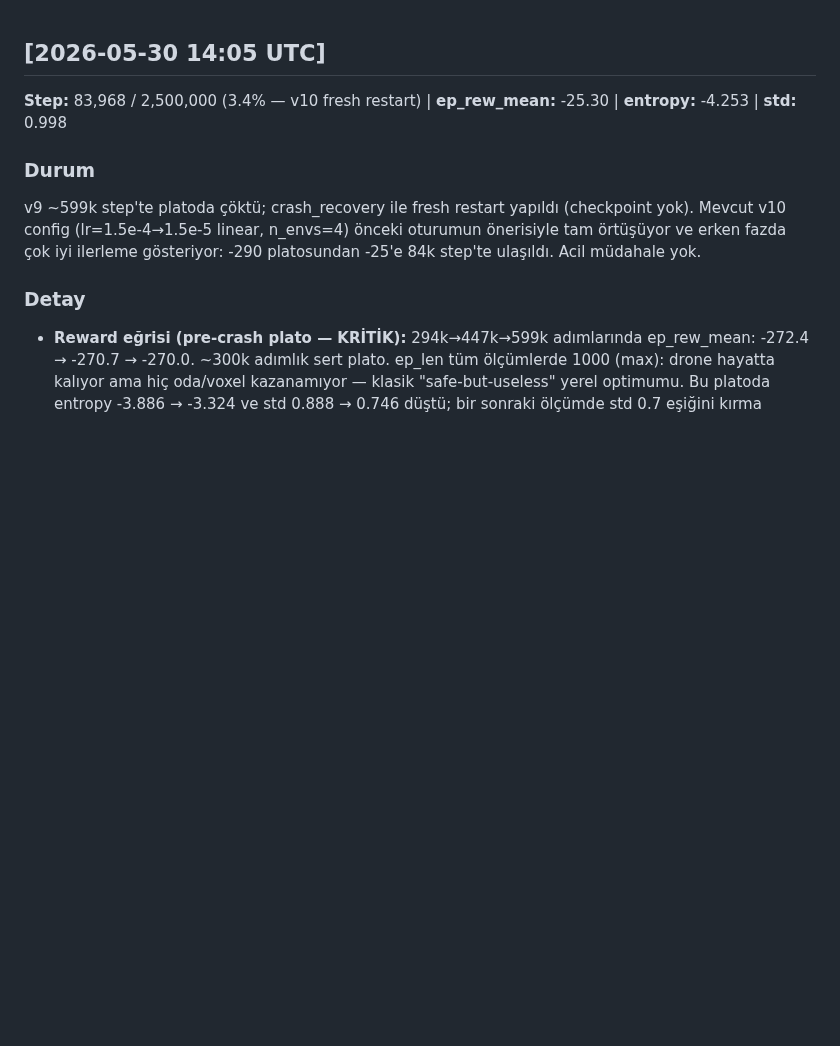
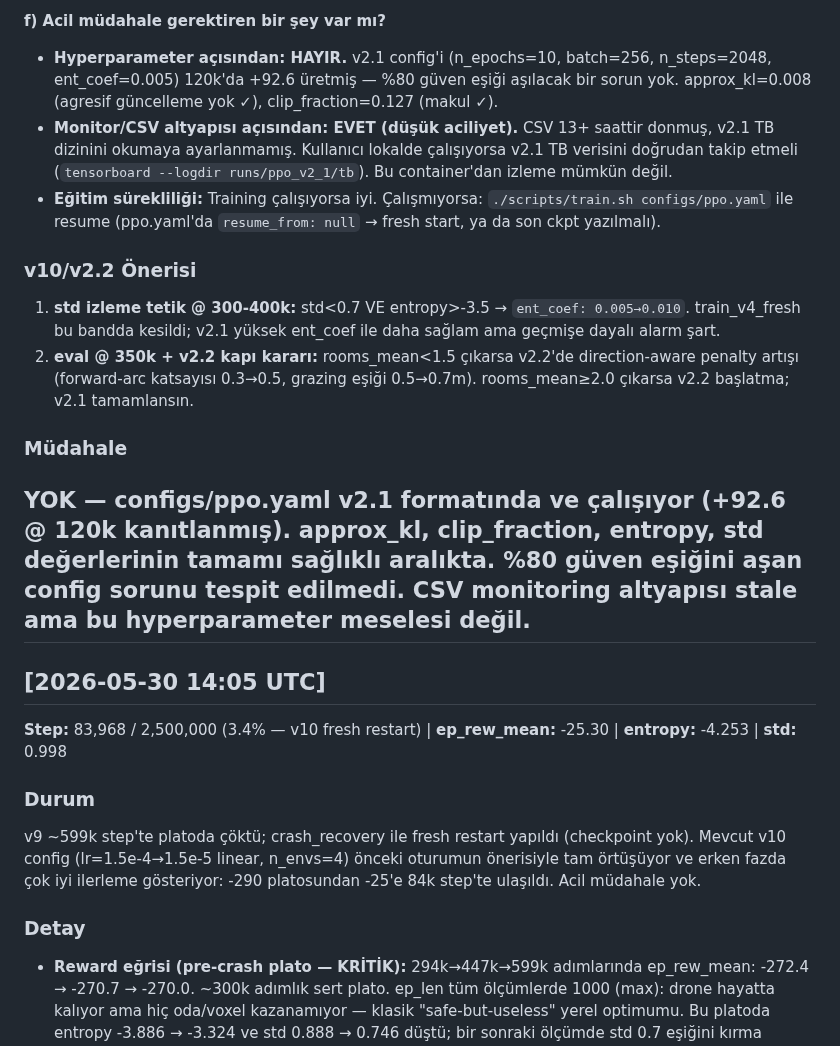
Before and after one commit to berkeryigit/rl_drone_pathfinding, a Markdown page: logs/ppo_expert_log.md, the part around one of its changes. GitHub-like rendering; blank space fills up the shorter version.

```diff
--- a/logs/ppo_expert_log.md
+++ b/logs/ppo_expert_log.md
@@ -1,3 +34,16 @@
+**f) Acil müdahale gerektiren bir şey var mı?**
+- **Hyperparameter açısından: HAYIR.** v2.1 config'i (n_epochs=10, batch=256, n_steps=2048, ent_coef=0.005) 120k'da +92.6 üretmiş — %80 güven eşiği aşılacak bir sorun yok. approx_kl=0.008 (agresif güncelleme yok ✓), clip_fraction=0.127 (makul ✓).
+- **Monitor/CSV altyapısı açısından: EVET (düşük aciliyet).** CSV 13+ saattir donmuş, v2.1 TB dizinini okumaya ayarlanmamış. Kullanıcı lokalde çalışıyorsa v2.1 TB verisini doğrudan takip etmeli (`tensorboard --logdir runs/ppo_v2_1/tb`). Bu container'dan izleme mümkün değil.
+- **Eğitim sürekliliği:** Training çalışıyorsa iyi. Çalışmıyorsa: `./scripts/train.sh configs/ppo.yaml` ile resume (ppo.yaml'da `resume_from: null` → fresh start, ya da son ckpt yazılmalı).
+
+### v10/v2.2 Önerisi
+1. **std izleme tetik @ 300-400k:** std<0.7 VE entropy>-3.5 → `ent_coef: 0.005→0.010`. train_v4_fresh bu bandda kesildi; v2.1 yüksek ent_coef ile daha sağlam ama geçmişe dayalı alarm şart.
+2. **eval @ 350k + v2.2 kapı kararı:** rooms_mean<1.5 çıkarsa v2.2'de direction-aware penalty artışı (forward-arc katsayısı 0.3→0.5, grazing eşiği 0.5→0.7m). rooms_mean≥2.0 çıkarsa v2.2 başlatma; v2.1 tamamlansın.
+
+### Müdahale
+**YOK** — configs/ppo.yaml v2.1 formatında ve çalışıyor (+92.6 @ 120k kanıtlanmış). approx_kl, clip_fraction, entropy, std değerlerinin tamamı sağlıklı aralıkta. %80 güven eşiğini aşan config sorunu tespit edilmedi. CSV monitoring altyapısı stale ama bu hyperparameter meselesi değil.
+---
+
 ## [2026-05-30 14:05 UTC]
 **Step:** 83,968 / 2,500,000 (3.4% — v10 fresh restart) | **ep_rew_mean:** -25.30 | **entropy:** -4.253 | **std:** 0.998
 
```
Also changed, not shown: other parts of logs/ppo_expert_log.md (+33 -0 lines).
